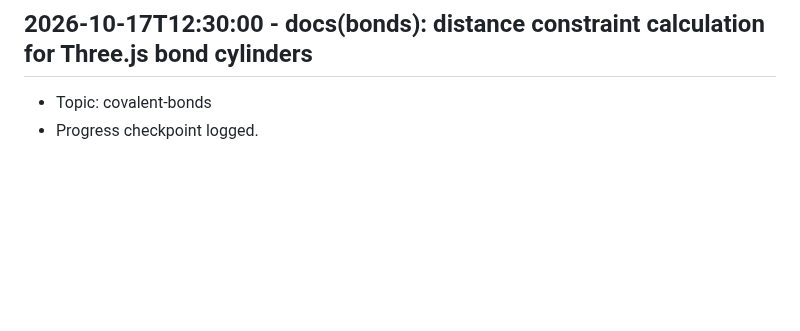
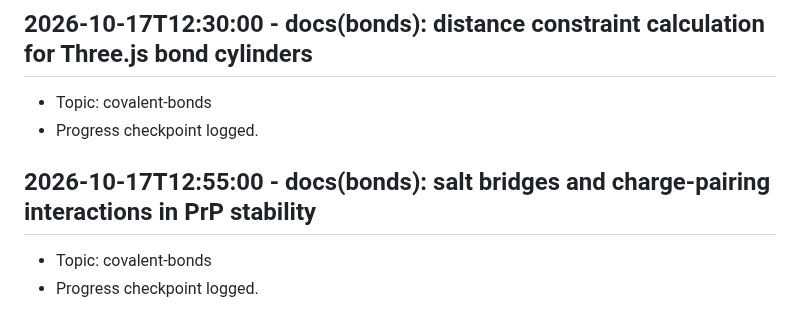
Before and after one commit to Khutwad-Bhavesh/Arbudadha, a Markdown page: docs/research_notes.md, the part around the change. GitHub-like rendering; blank space fills up the shorter version.

Commit message:
docs(bonds): salt bridges and charge-pairing interactions in PrP stability

```diff
--- a/docs/research_notes.md
+++ b/docs/research_notes.md
@@ -147,3 +147,7 @@
 ## 2026-10-17T12:30:00 - docs(bonds): distance constraint calculation for Three.js bond cylinders
 - Topic: covalent-bonds
 - Progress checkpoint logged.
+
+## 2026-10-17T12:55:00 - docs(bonds): salt bridges and charge-pairing interactions in PrP stability
+- Topic: covalent-bonds
+- Progress checkpoint logged.
```
